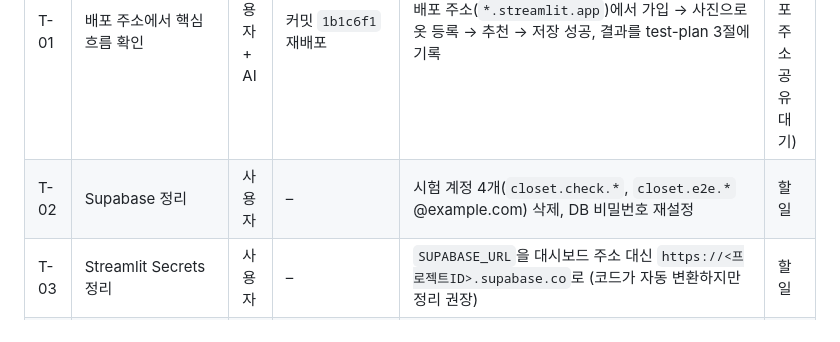
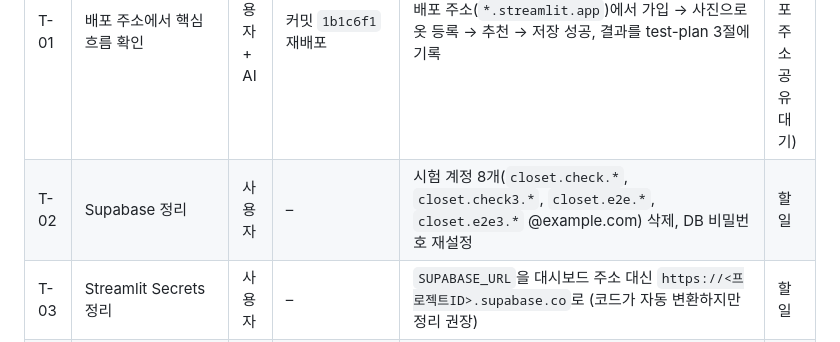
Before and after one commit to kds020902/AI_capstone, a Markdown page: TASKS.md, the part around the change. Rendered like a GitHub page.

```diff
--- a/TASKS.md
+++ b/TASKS.md
@@ -8,7 +8,7 @@
 | ID | 작업 | 담당 | 선행 | 완료 기준 | 상태 |
 |---|---|---|---|---|---|
 | T-01 | 배포 주소에서 핵심 흐름 확인 | 사용자 + AI | 커밋 `1b1c6f1` 재배포 | 배포 주소(`*.streamlit.app`)에서 가입 → 사진으로 옷 등록 → 추천 → 저장 성공, 결과를 test-plan 3절에 기록 | 진행 중 (배포 주소 공유 대기) |
-| T-02 | Supabase 정리 | 사용자 | – | 시험 계정 4개(`closet.check.*`, `closet.e2e.*` @example.com) 삭제, DB 비밀번호 재설정 | 할 일 |
+| T-02 | Supabase 정리 | 사용자 | – | 시험 계정 8개(`closet.check.*`, `closet.check3.*`, `closet.e2e.*`, `closet.e2e3.*` @example.com) 삭제, DB 비밀번호 재설정 | 할 일 |
 | T-03 | Streamlit Secrets 정리 | 사용자 | – | `SUPABASE_URL`을 대시보드 주소 대신 `https://<프로젝트ID>.supabase.co`로 (코드가 자동 변환하지만 정리 권장) | 할 일 |
 | T-04 | 웹 체험판 공개 | 사용자 | – | Settings → Pages → GitHub Actions, Actions에서 1회 실행, `kds020902.github.io/AI_capstone` 열림, `WEB_TRIAL_URL` 설정 | 할 일 |
 | T-05 | 배포본 속도 측정 | AI | T-01 | 로그인·옷 저장·추천·화면 전환 시간을 배포 주소에서 재서 기록 | 대기 |
```
Also changed, not shown: docs/test-plan.md (+2 -1 lines).
